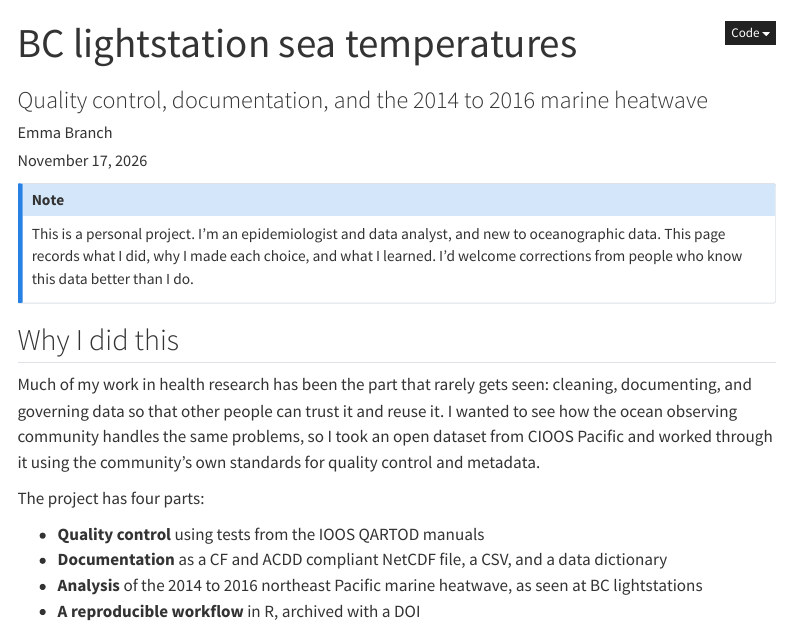
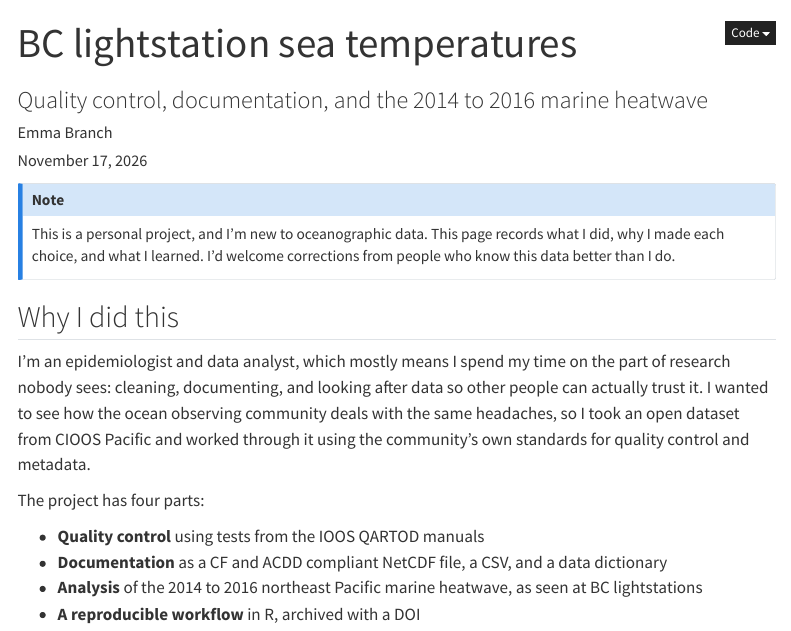
Before and after one commit to emmabranch/bc-lightstation-qc, a Quarto document (index.qmd): the page in a window 1100 px wide, from its top. Rendered offline with R 4.5, knitr and Pandoc in place of Quarto, with nearby package versions; some code elsewhere in the file could not run offline; menus at the side of the page are left out.

Commit message:
Update intro

```diff
--- a/index.qmd
+++ b/index.qmd
@@ -16,12 +16,12 @@ execute:
 ---
 
 ::: {.callout-note appearance="simple"}
-This is a personal project. I'm an epidemiologist and data analyst, and new to oceanographic data. This page records what I did, why I made each choice, and what I learned. I'd welcome corrections from people who know this data better than I do.
+This is a personal project, and I'm new to oceanographic data. This page records what I did, why I made each choice, and what I learned. I'd welcome corrections from people who know this data better than I do.
 :::
 
 ## Why I did this
 
-Much of my work in health research has been the part that rarely gets seen: cleaning, documenting, and governing data so that other people can trust it and reuse it. I wanted to see how the ocean observing community handles the same problems, so I took an open dataset from CIOOS Pacific and worked through it using the community's own standards for quality control and metadata.
+I'm an epidemiologist and data analyst, which mostly means I spend my time on the part of research nobody sees: cleaning, documenting, and looking after data so other people can actually trust it. I wanted to see how the ocean observing community deals with the same headaches, so I took an open dataset from CIOOS Pacific and worked through it using the community's own standards for quality control and metadata.
 
 The project has four parts:
 
```
